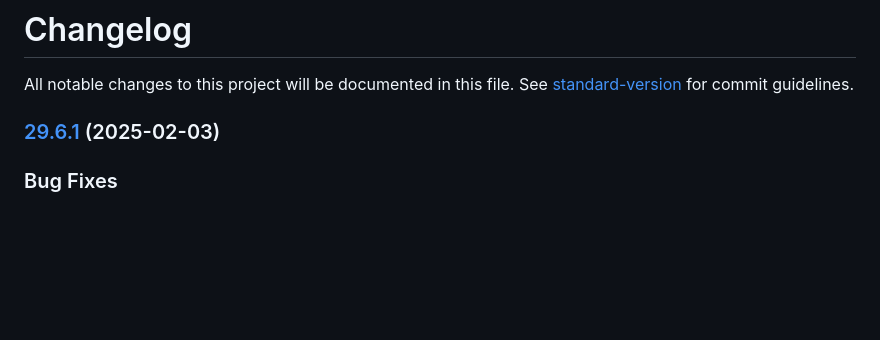
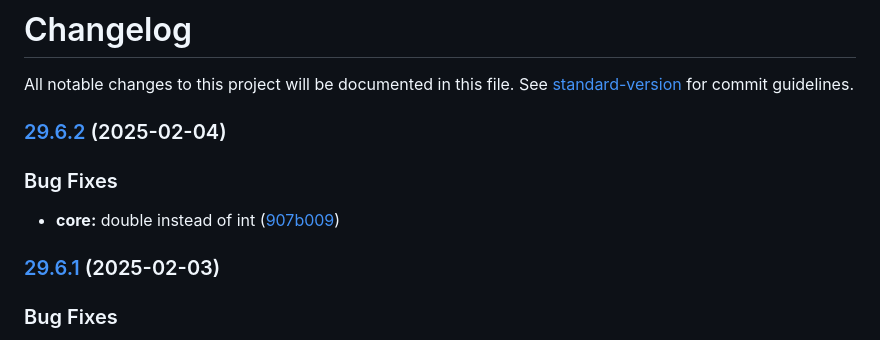
Before and after one commit to MTPRM/mtprm-proto, a Markdown page: CHANGELOG.md, the part around the change. GitHub-like rendering; blank space fills up the shorter version.

Commit message:
chore(release): 29.6.2

```diff
--- a/CHANGELOG.md
+++ b/CHANGELOG.md
@@ -1,6 +1,13 @@
 # Changelog
 
 All notable changes to this project will be documented in this file. See [standard-version](https://github.com/conventional-changelog/standard-version) for commit guidelines.
+
+### [29.6.2](https://github.com/MTPRM/mtprm-proto/compare/29.6.1...29.6.2) (2025-02-04)
+
+
+### Bug Fixes
+
+* **core:** double instead of int ([907b009](https://github.com/MTPRM/mtprm-proto/commit/907b0094e9593eac266c17519a87a5ef9f00ba9d))
 
 ### [29.6.1](https://github.com/MTPRM/mtprm-proto/compare/29.6.0...29.6.1) (2025-02-03)
 
```
